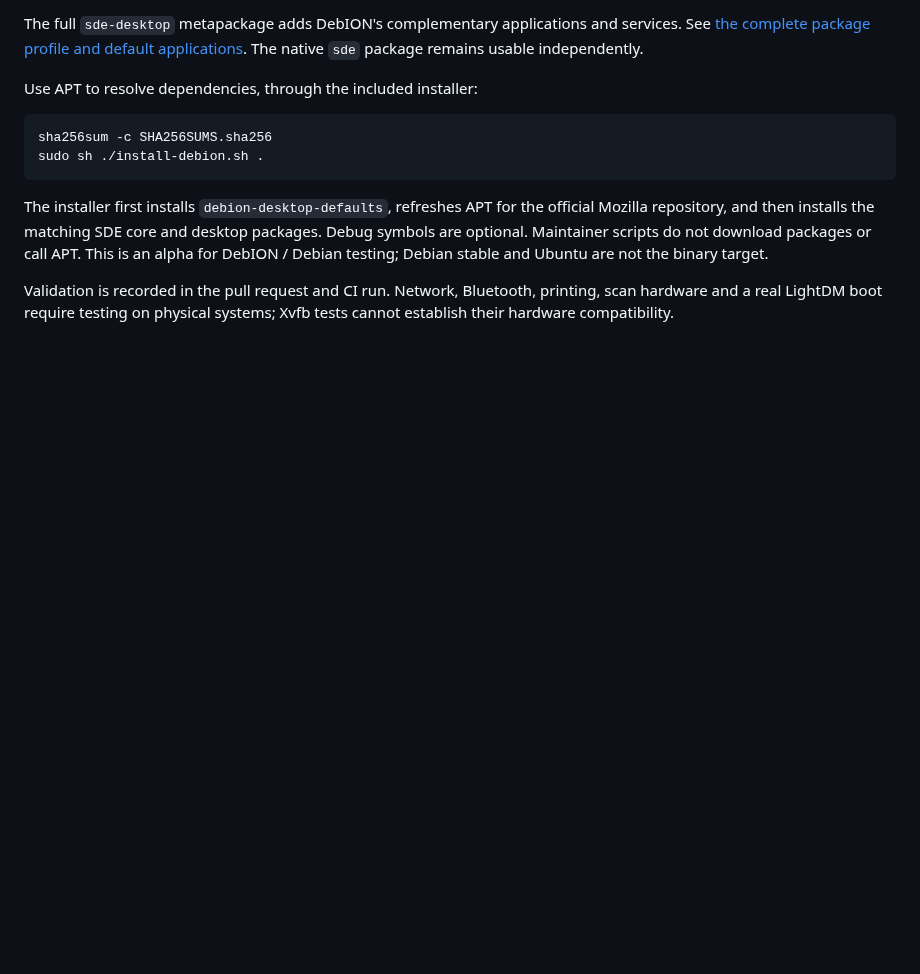
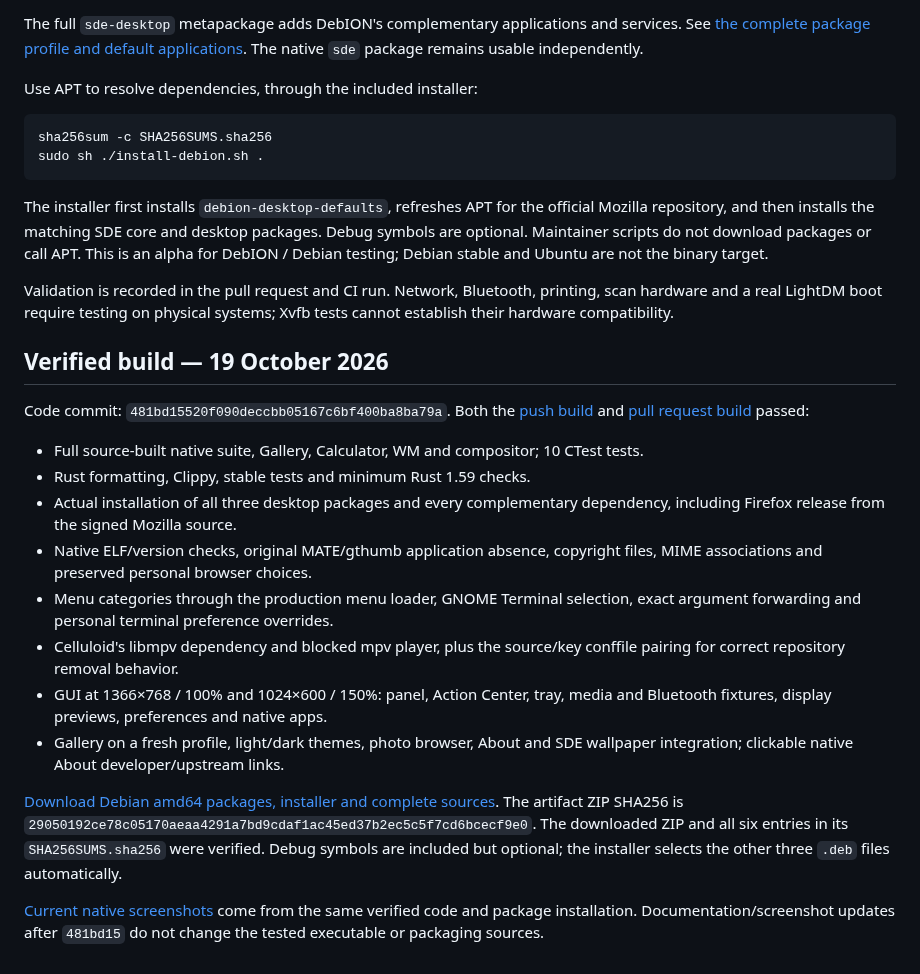
Before and after one commit to hugomonizdorego/SDE-Desktop, a Markdown page: docs/ALPHA11.md, the part around the change. GitHub-like rendering; blank space fills up the shorter version.

Commit message:
docs: publish verified Alpha 11 packages and native screenshots [skip ci]

```diff
--- a/docs/ALPHA11.md
+++ b/docs/ALPHA11.md
@@ -26,3 +26,35 @@ Ubuntu are not the binary target.
 Validation is recorded in the pull request and CI run. Network, Bluetooth,
 printing, scan hardware and a real LightDM boot require testing on physical
 systems; Xvfb tests cannot establish their hardware compatibility.
+
+## Verified build — 19 October 2026
+
+Code commit: `481bd15520f090deccbb05167c6bf400ba8ba79a`.
+Both the [push build](https://github.com/hugomonizdorego/SDE-Desktop/actions/runs/39224810528)
+and [pull request build](https://github.com/hugomonizdorego/SDE-Desktop/actions/runs/39224816153) passed:
+
+- Full source-built native suite, Gallery, Calculator, WM and compositor; 10 CTest tests.
+- Rust formatting, Clippy, stable tests and minimum Rust 1.59 checks.
+- Actual installation of all three desktop packages and every complementary
+  dependency, including Firefox release from the signed Mozilla source.
+- Native ELF/version checks, original MATE/gthumb application absence,
+  copyright files, MIME associations and preserved personal browser choices.
+- Menu categories through the production menu loader, GNOME Terminal selection,
+  exact argument forwarding and personal terminal preference overrides.
+- Celluloid's libmpv dependency and blocked mpv player, plus the source/key
+  conffile pairing for correct repository removal behavior.
+- GUI at 1366×768 / 100% and 1024×600 / 150%: panel, Action Center, tray,
+  media and Bluetooth fixtures, display previews, preferences and native apps.
+- Gallery on a fresh profile, light/dark themes, photo browser, About and SDE
+  wallpaper integration; clickable native About developer/upstream links.
+
+[Download Debian amd64 packages, installer and complete sources](https://github.com/hugomonizdorego/SDE-Desktop/actions/runs/39224810528/artifacts/12174101625).
+The artifact ZIP SHA256 is
+`29050192ce78c05170aeaa4291a7bd9cdaf1ac45ed37b2ec5c5f7cd6bcecf9e0`.
+The downloaded ZIP and all six entries in its `SHA256SUMS.sha256` were verified.
+Debug symbols are included but optional; the installer selects the other three
+`.deb` files automatically.
+
+[Current native screenshots](screenshots/alpha11/README.md) come from the same
+verified code and package installation. Documentation/screenshot updates after
+`481bd15` do not change the tested executable or packaging sources.
```
Also changed, not shown: README.md (+10 -1 lines), docs/screenshots/alpha11/01-accessories.png (added), docs/screenshots/alpha11/02-gallery-about.png (added), docs/screenshots/alpha11/03-native-about.png (added), 1 other file.
